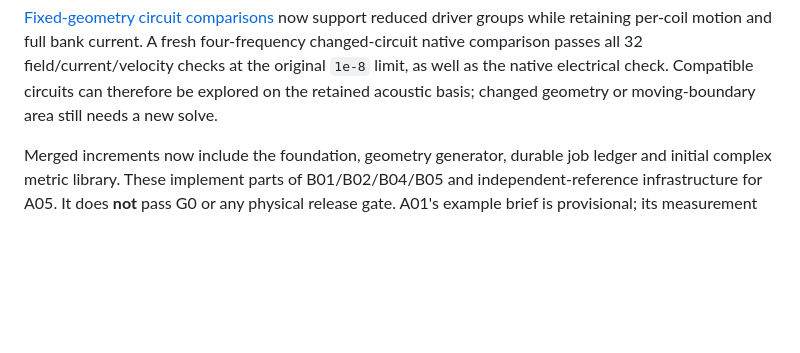
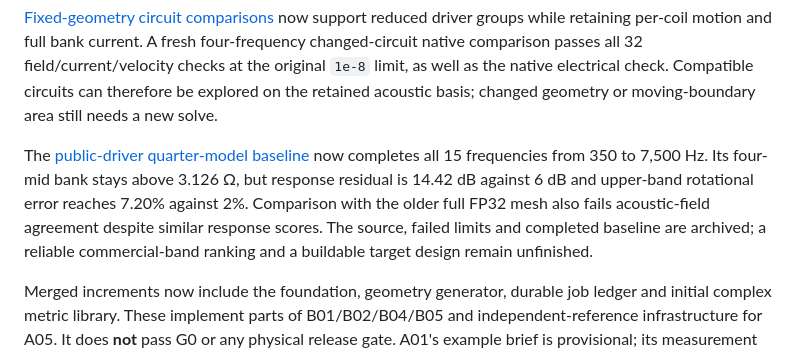
Before and after one commit to timini/meh-design-studio, a Markdown page: docs/implementation-status.md, the part around the change. GitHub-like rendering; blank space fills up the shorter version.

Commit message:
Record commercial quarter baseline and failed field agreement

```diff
--- a/docs/implementation-status.md
+++ b/docs/implementation-status.md
@@ -25,6 +25,14 @@ current. A fresh four-frequency changed-circuit native comparison passes all 32
 field/current/velocity checks at the original `1e-8` limit, as well as the native
 electrical check. Compatible circuits can therefore be explored on the retained
 acoustic basis; changed geometry or moving-boundary area still needs a new solve.
+
+The [public-driver quarter-model baseline](commercial-quarter-baseline.md) now
+completes all 15 frequencies from 350 to 7,500 Hz. Its four-mid bank stays above
+3.126 Ω, but response residual is 14.42 dB against 6 dB and upper-band rotational
+error reaches 7.20% against 2%. Comparison with the older full FP32 mesh also
+fails acoustic-field agreement despite similar response scores. The source,
+failed limits and completed baseline are archived; a reliable commercial-band
+ranking and a buildable target design remain unfinished.
 
 Merged increments now include the foundation, geometry generator, durable job ledger and initial complex metric library. These implement parts of B01/B02/B04/B05 and independent-reference infrastructure for A05. It does **not** pass G0 or any physical release gate. A01's example brief is provisional; its measurement protocol has not been ratified. The pinned Boundary Lab CPU solver has now executed the interior compression-driver fixture at one and three frequencies; see the [adapter and evidence](boundary-lab-adapter.md). This demonstrates integration and repeatability, not independent acoustic accuracy. The experimental search now also executes generated multiple-entry FEM/BEM evaluations; see [the end-to-end workflow](end-to-end-search.md).
 
```
Also changed, not shown: docs/commercial-quarter-baseline.md (added, +77 -0 lines), docs/assets/commercial-quarter-baseline.png (added), 2 other files.
